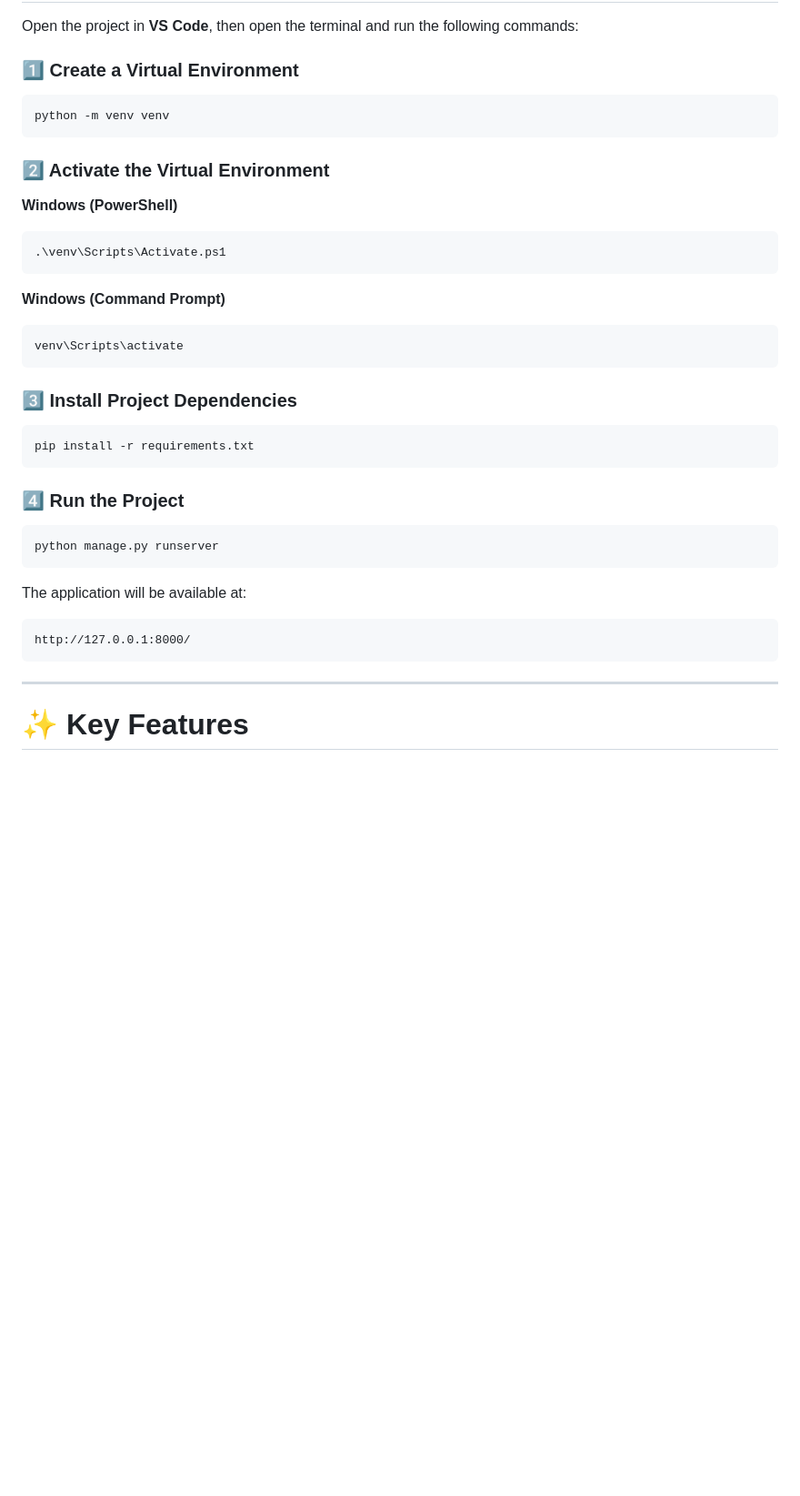
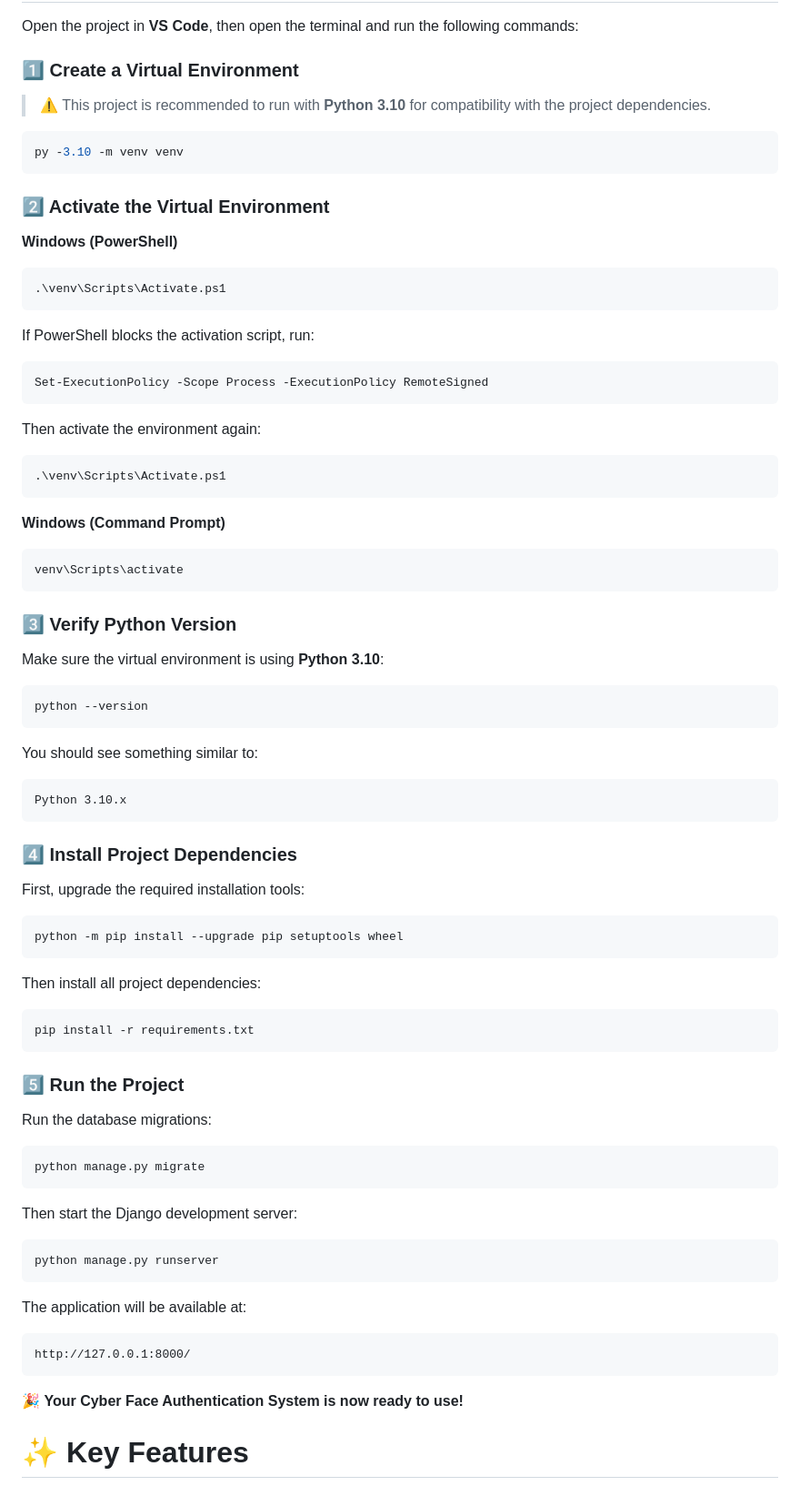
Before and after one commit to rajendramahapatra786-lgtm/Cyber_Face_Auth_System, a Markdown page: README.MD, the part around one of its changes. Shown at 91% size. Drawn GitHub-style; blank space fills up the shorter version.

Commit message:
docs: enhance README with screenshots and setup instructions

````diff
--- a/README.MD
+++ b/README.MD
@@ -49,13 +67,27 @@ Open the project in **VS Code**, then open the terminal and run the following co
 
 ### 1️⃣ Create a Virtual Environment
 
+> ⚠️ This project is recommended to run with **Python 3.10** for compatibility with the project dependencies.
+
 ```bash
-python -m venv venv
+py -3.10 -m venv venv
 ```
 
 ### 2️⃣ Activate the Virtual Environment
 
 **Windows (PowerShell)**
+
+```powershell
+.\venv\Scripts\Activate.ps1
+```
+
+If PowerShell blocks the activation script, run:
+
+```powershell
+Set-ExecutionPolicy -Scope Process -ExecutionPolicy RemoteSigned
+```
+
+Then activate the environment again:
 
 ```powershell
 .\venv\Scripts\Activate.ps1
@@ -67,13 +99,43 @@ python -m venv venv
 venv\Scripts\activate
 ```
 
-### 3️⃣ Install Project Dependencies
+### 3️⃣ Verify Python Version
+
+Make sure the virtual environment is using **Python 3.10**:
+
+```bash
+python --version
+```
+
+You should see something similar to:
+
+```text
+Python 3.10.x
+```
+
+### 4️⃣ Install Project Dependencies
+
+First, upgrade the required installation tools:
+
+```bash
+python -m pip install --upgrade pip setuptools wheel
+```
+
+Then install all project dependencies:
 
 ```bash
 pip install -r requirements.txt
 ```
 
-### 4️⃣ Run the Project
+### 5️⃣ Run the Project
+
+Run the database migrations:
+
+```bash
+python manage.py migrate
+```
+
+Then start the Django development server:
 
 ```bash
 python manage.py runserver
@@ -85,7 +147,7 @@ The application will be available at:
 http://127.0.0.1:8000/
 ```
 
-----
+🎉 **Your Cyber Face Authentication System is now ready to use!**
 
 # ✨ Key Features
 
````
Also changed, not shown: other parts of README.MD (+18 -0 lines), screenshots/security-monitor.png (added), 3 other files.
